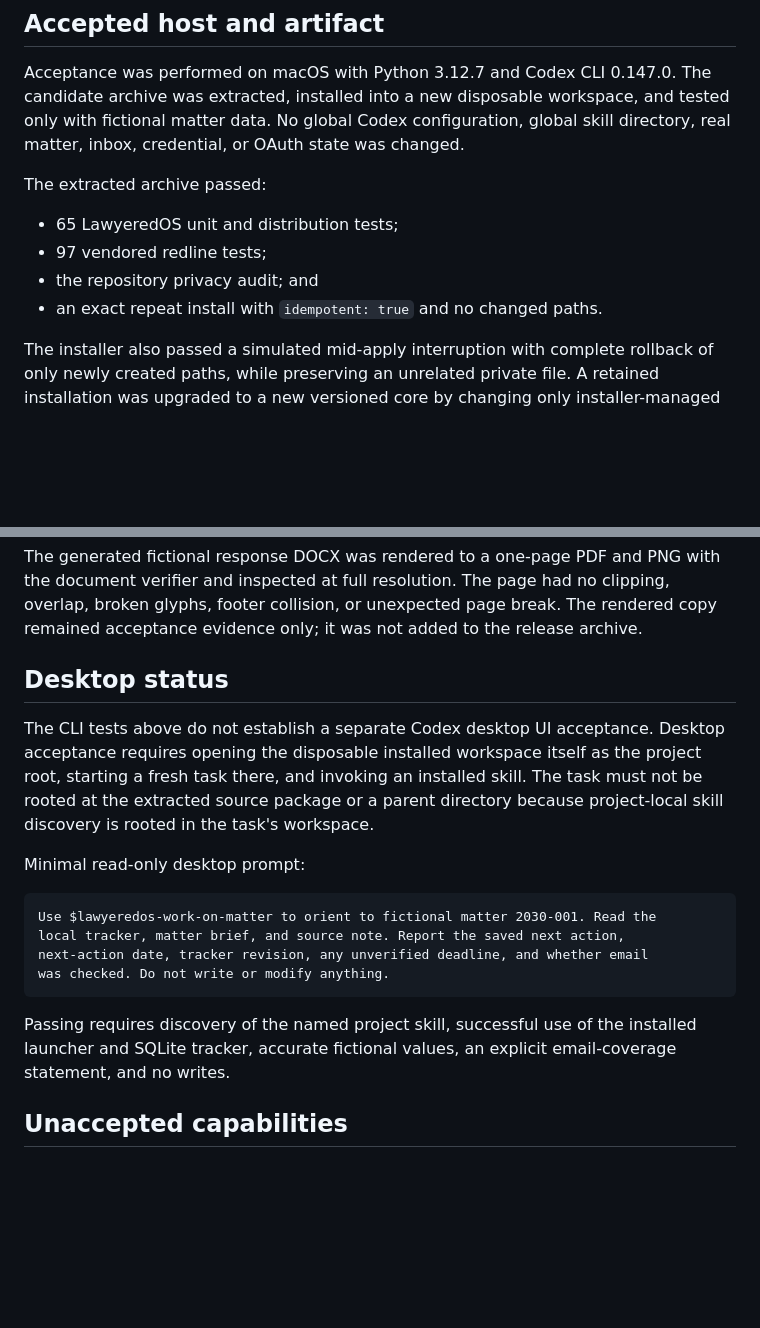
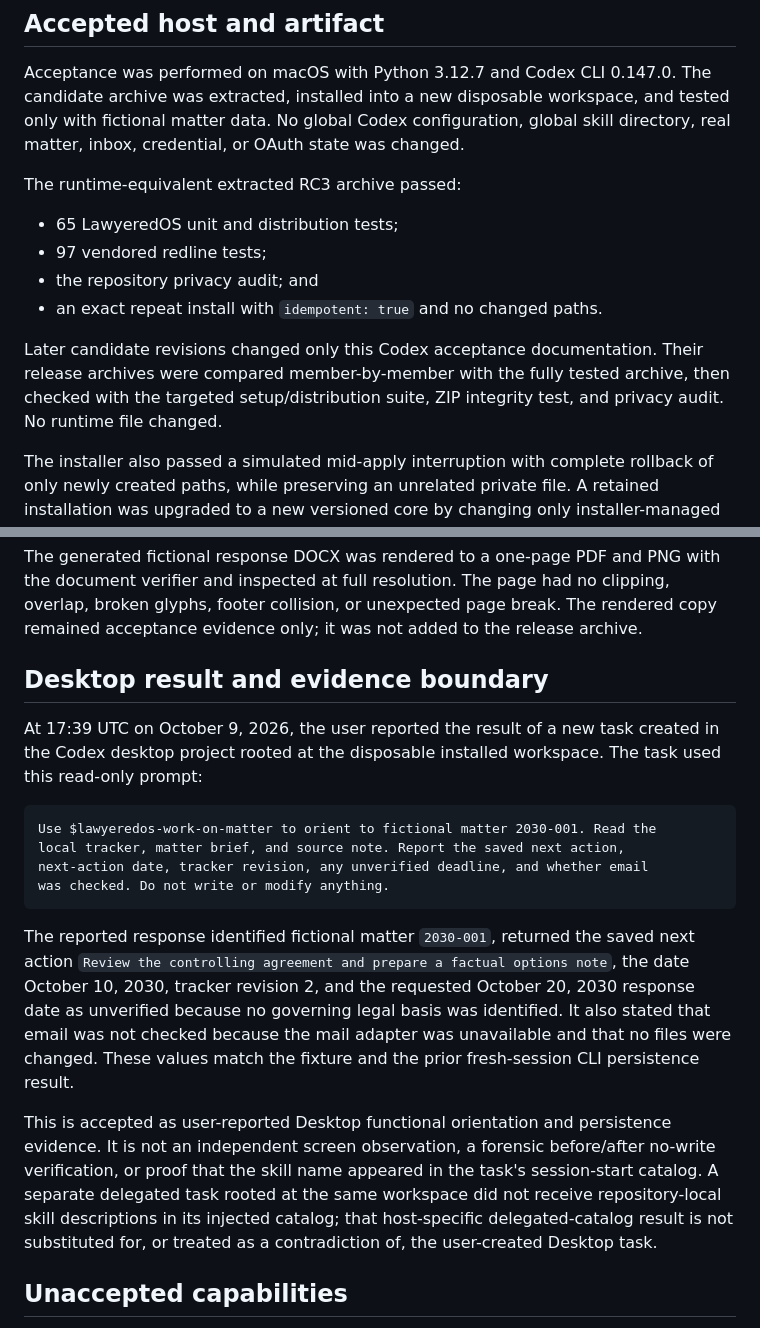
Before and after one commit to lawyered0/lawyeredos, a Markdown page: docs/CODEX-ACCEPTANCE.md, 2 parts joined by grey strips. Rendered like a GitHub page; blank space fills up the shorter version.

Commit message:
Record Desktop Codex acceptance result

````diff
--- a/docs/CODEX-ACCEPTANCE.md
+++ b/docs/CODEX-ACCEPTANCE.md
@@ -11,12 +11,17 @@ and tested only with fictional matter data. No global Codex configuration,
 global skill directory, real matter, inbox, credential, or OAuth state was
 changed.
 
-The extracted archive passed:
+The runtime-equivalent extracted RC3 archive passed:
 
 - 65 LawyeredOS unit and distribution tests;
 - 97 vendored redline tests;
 - the repository privacy audit; and
 - an exact repeat install with `idempotent: true` and no changed paths.
+
+Later candidate revisions changed only this Codex acceptance documentation.
+Their release archives were compared member-by-member with the fully tested
+archive, then checked with the targeted setup/distribution suite, ZIP integrity
+test, and privacy audit. No runtime file changed.
 
 The installer also passed a simulated mid-apply interruption with complete
 rollback of only newly created paths, while preserving an unrelated private
@@ -70,16 +75,11 @@ clipping, overlap, broken glyphs, footer collision, or unexpected page break.
 The rendered copy remained acceptance evidence only; it was not added to the
 release archive.
 
-## Desktop status
+## Desktop result and evidence boundary
 
-The CLI tests above do not establish a separate Codex desktop UI acceptance.
-Desktop acceptance requires opening the disposable installed workspace itself
-as the project root, starting a fresh task there, and invoking an installed
-skill. The task must not be rooted at the extracted source package or a parent
-directory because project-local skill discovery is rooted in the task's
-workspace.
-
-Minimal read-only desktop prompt:
+At 17:39 UTC on October 9, 2026, the user reported the result of a new task
+created in the Codex desktop project rooted at the disposable installed
+workspace. The task used this read-only prompt:
 
 ```text
 Use $lawyeredos-work-on-matter to orient to fictional matter 2030-001. Read the
@@ -88,9 +88,21 @@ next-action date, tracker revision, any unverified deadline, and whether email
 was checked. Do not write or modify anything.
 ```
 
-Passing requires discovery of the named project skill, successful use of the
-installed launcher and SQLite tracker, accurate fictional values, an explicit
-email-coverage statement, and no writes.
+The reported response identified fictional matter `2030-001`, returned the
+saved next action `Review the controlling agreement and prepare a factual
+options note`, the date October 10, 2030, tracker revision 2, and the requested
+October 20, 2030 response date as unverified because no governing legal basis
+was identified. It also stated that email was not checked because the mail
+adapter was unavailable and that no files were changed. These values match the
+fixture and the prior fresh-session CLI persistence result.
+
+This is accepted as user-reported Desktop functional orientation and
+persistence evidence. It is not an independent screen observation, a forensic
+before/after no-write verification, or proof that the skill name appeared in
+the task's session-start catalog. A separate delegated task rooted at the same
+workspace did not receive repository-local skill descriptions in its injected
+catalog; that host-specific delegated-catalog result is not substituted for,
+or treated as a contradiction of, the user-created Desktop task.
 
 ## Unaccepted capabilities
 
````
Also changed, not shown: CODEX.md (+7 -4 lines), docs/CODEX-COVERAGE-MATRIX.md (+6 -4 lines).
